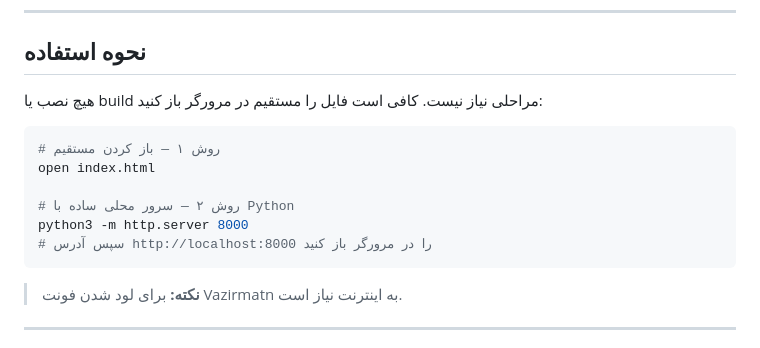
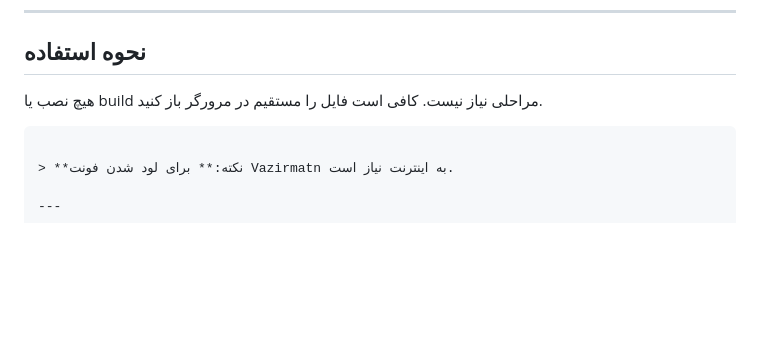
Before and after one commit to mokhtarizahra1985/vibecoding, a Markdown page: README.md, the part around the change. GitHub-like rendering; blank space fills up the shorter version.

Commit message:
Simplify usage instructions in README.md
Removed installation instructions and simplified usage section.

````diff
--- a/README.md
+++ b/README.md
@@ -25,15 +25,7 @@ README.md    ← همین فایل
 
 ## نحوه استفاده
 
-هیچ نصب یا build مراحلی نیاز نیست. کافی است فایل را مستقیم در مرورگر باز کنید:
-
-```bash
-# روش ۱ — باز کردن مستقیم
-open index.html
-
-# روش ۲ — سرور محلی ساده با Python
-python3 -m http.server 8000
-# سپس آدرس http://localhost:8000 را در مرورگر باز کنید
+هیچ نصب یا build مراحلی نیاز نیست. کافی است فایل را مستقیم در مرورگر باز کنید.
 ```
 
 > **نکته:** برای لود شدن فونت Vazirmatn به اینترنت نیاز است.
````
